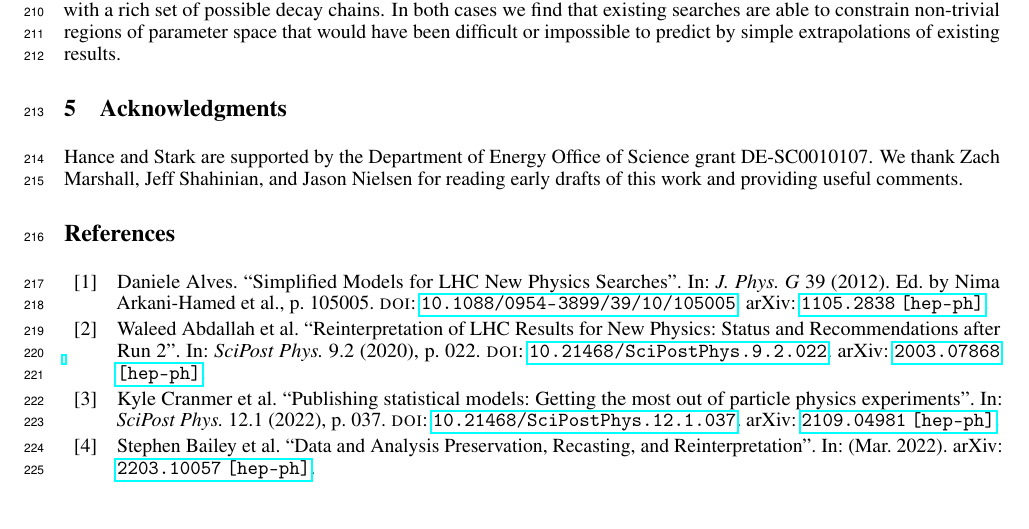
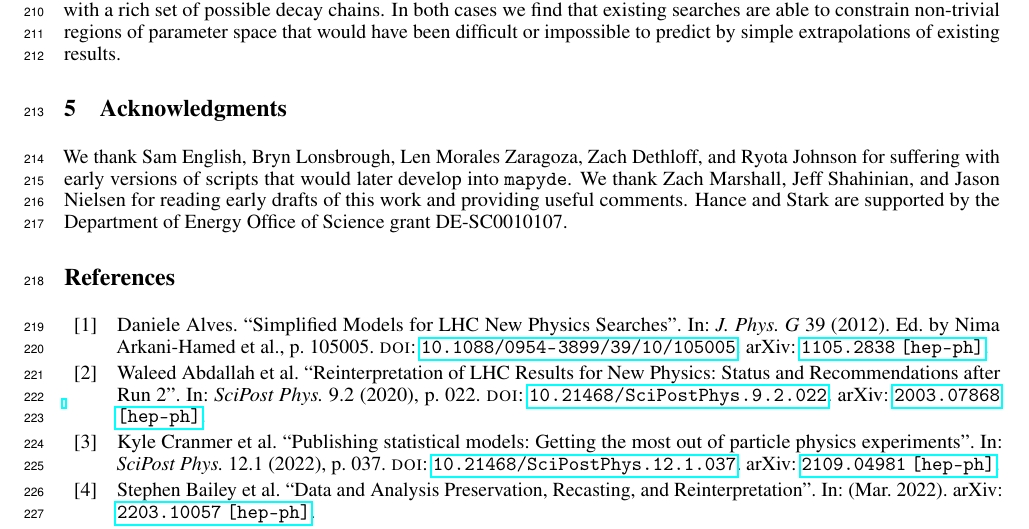
Before and after one commit to scipp-atlas/mapyde-paper, a LaTeX paper (main.tex): part of page 8 of 15, cut so that both start at the same text, the shorter picture padded with empty space. Compiled offline with pdfLaTeX.

Commit message:
more names in acknowledgments

```diff
--- a/main.tex
+++ b/main.tex
@@ -276,7 +276,7 @@ The combination of rich physics results from the LHC with public supplementary m
 \section{Acknowledgments}
 \label{sec:acknowledgments}
 
-Hance and Stark are supported by the Department of Energy Office of Science grant DE-SC0010107.  We thank Zach Marshall, Jeff Shahinian, and Jason Nielsen for reading early drafts of this work and providing useful comments.
+We thank Sam English, Bryn Lonsbrough, Len Morales Zaragoza, Zach Dethloff, and Ryota Johnson for suffering with early versions of scripts that would later develop into \mapyde.  We thank Zach Marshall, Jeff Shahinian, and Jason Nielsen for reading early drafts of this work and providing useful comments.  Hance and Stark are supported by the Department of Energy Office of Science grant DE-SC0010107.
 
 \printbibliography
 
```
